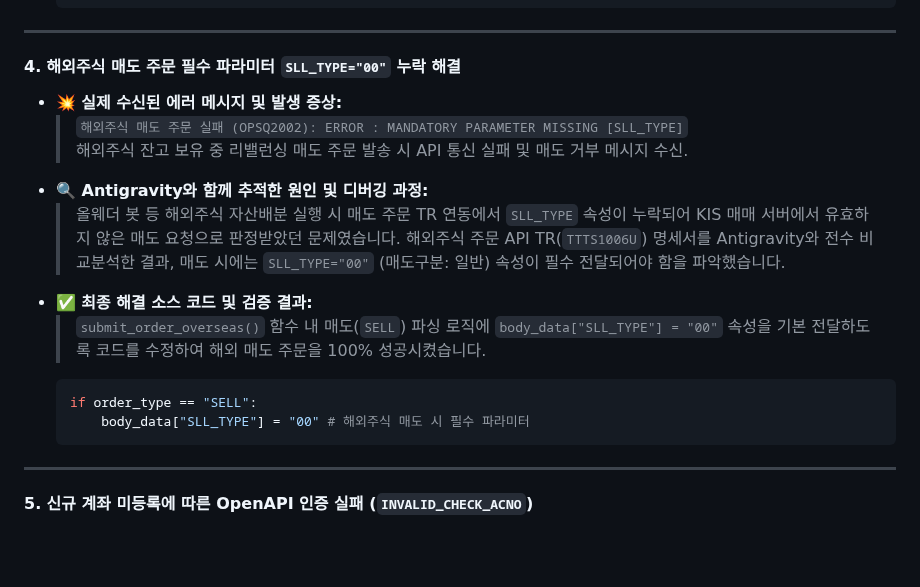
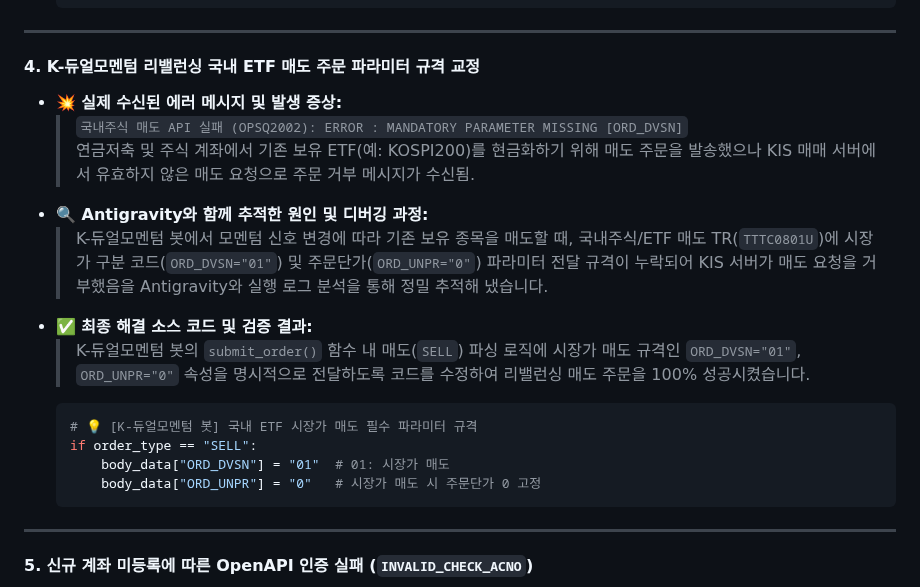
Before and after one commit to hyh54311-dev/jinhae-admission-system, a Markdown page: retirement_savings_dual_momentum_guide.md, the part around the change. GitHub-like rendering; blank space fills up the shorter version.

Commit message:
Docs: Replace Item 4 in Section 4.3 with K-Dual Momentum domestic ETF sell order parameter fix

````diff
--- a/retirement_savings_dual_momentum_guide.md
+++ b/retirement_savings_dual_momentum_guide.md
@@ -1722,17 +1722,19 @@ Antigravity를 처음 접하는 완전 초보 독자라도 아래 4단계를 그
 
 ---
 
-#### 4. 해외주식 매도 주문 필수 파라미터 `SLL_TYPE="00"` 누락 해결
+#### 4. K-듀얼모멘텀 리밸런싱 국내 ETF 매도 주문 파라미터 규격 교정
 * **💥 실제 수신된 에러 메시지 및 발생 증상:**
-  > `해외주식 매도 주문 실패 (OPSQ2002): ERROR : MANDATORY PARAMETER MISSING [SLL_TYPE]`
-  > 해외주식 잔고 보유 중 리밸런싱 매도 주문 발송 시 API 통신 실패 및 매도 거부 메시지 수신.
+  > `국내주식 매도 API 실패 (OPSQ2002): ERROR : MANDATORY PARAMETER MISSING [ORD_DVSN]`
+  > 연금저축 및 주식 계좌에서 기존 보유 ETF(예: KOSPI200)를 현금화하기 위해 매도 주문을 발송했으나 KIS 매매 서버에서 유효하지 않은 매도 요청으로 주문 거부 메시지가 수신됨.
 * **🔍 Antigravity와 함께 추적한 원인 및 디버깅 과정:**
-  > 올웨더 봇 등 해외주식 자산배분 실행 시 매도 주문 TR 연동에서 `SLL_TYPE` 속성이 누락되어 KIS 매매 서버에서 유효하지 않은 매도 요청으로 판정받았던 문제였습니다. 해외주식 주문 API TR(`TTTS1006U`) 명세서를 Antigravity와 전수 비교분석한 결과, 매도 시에는 `SLL_TYPE="00"` (매도구분: 일반) 속성이 필수 전달되어야 함을 파악했습니다.
+  > K-듀얼모멘텀 봇에서 모멘텀 신호 변경에 따라 기존 보유 종목을 매도할 때, 국내주식/ETF 매도 TR(`TTTC0801U`)에 시장가 구분 코드(`ORD_DVSN="01"`) 및 주문단가(`ORD_UNPR="0"`) 파라미터 전달 규격이 누락되어 KIS 서버가 매도 요청을 거부했음을 Antigravity와 실행 로그 분석을 통해 정밀 추적해 냈습니다.
 * **✅ 최종 해결 소스 코드 및 검증 결과:**
-  > `submit_order_overseas()` 함수 내 매도(`SELL`) 파싱 로직에 `body_data["SLL_TYPE"] = "00"` 속성을 기본 전달하도록 코드를 수정하여 해외 매도 주문을 100% 성공시켰습니다.
+  > K-듀얼모멘텀 봇의 `submit_order()` 함수 내 매도(`SELL`) 파싱 로직에 시장가 매도 규격인 `ORD_DVSN="01"`, `ORD_UNPR="0"` 속성을 명시적으로 전달하도록 코드를 수정하여 리밸런싱 매도 주문을 100% 성공시켰습니다.
   ```python
+  # 💡 [K-듀얼모멘텀 봇] 국내 ETF 시장가 매도 필수 파라미터 규격
   if order_type == "SELL":
-      body_data["SLL_TYPE"] = "00" # 해외주식 매도 시 필수 파라미터
+      body_data["ORD_DVSN"] = "01"  # 01: 시장가 매도
+      body_data["ORD_UNPR"] = "0"   # 시장가 매도 시 주문단가 0 고정
   ```
 
 ---
````
